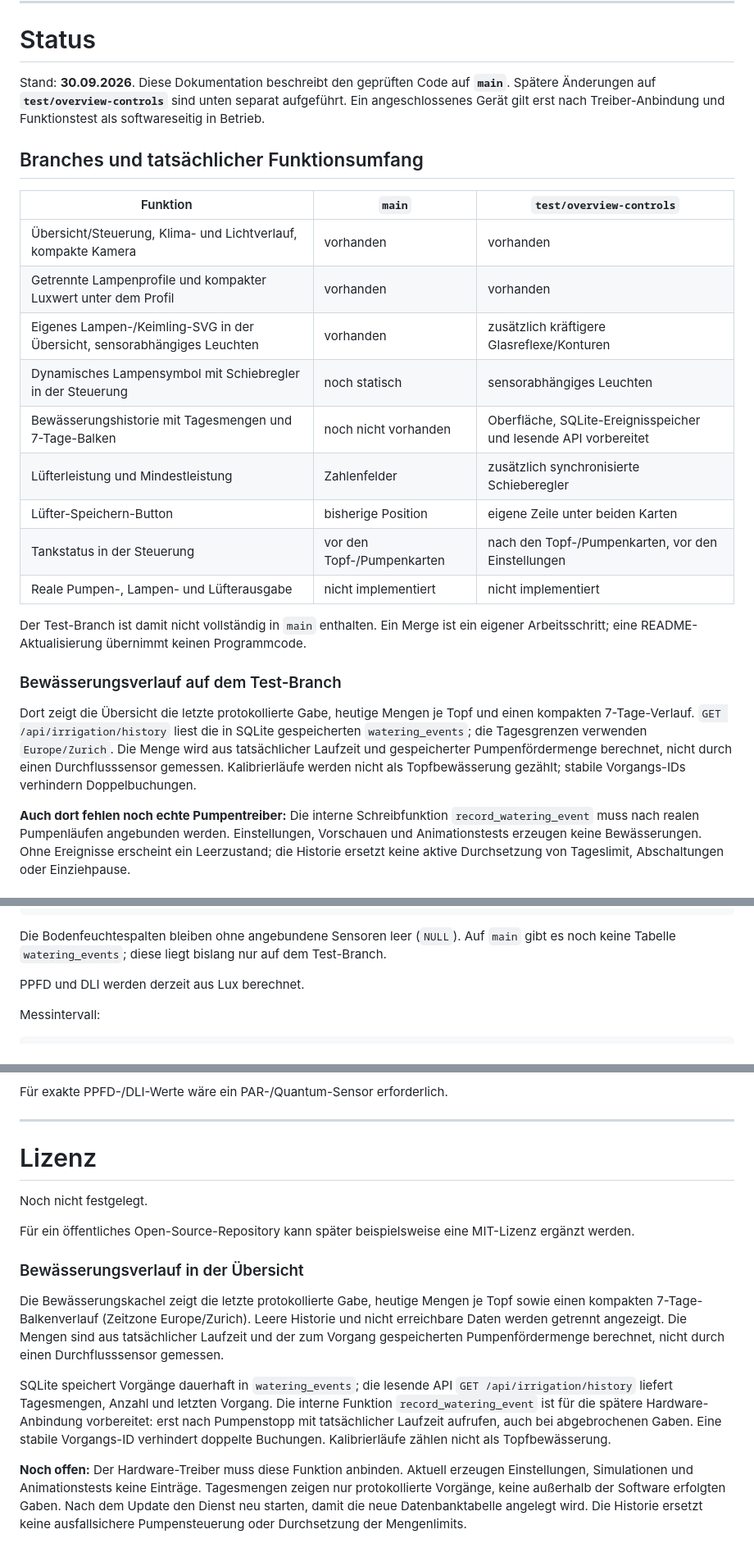
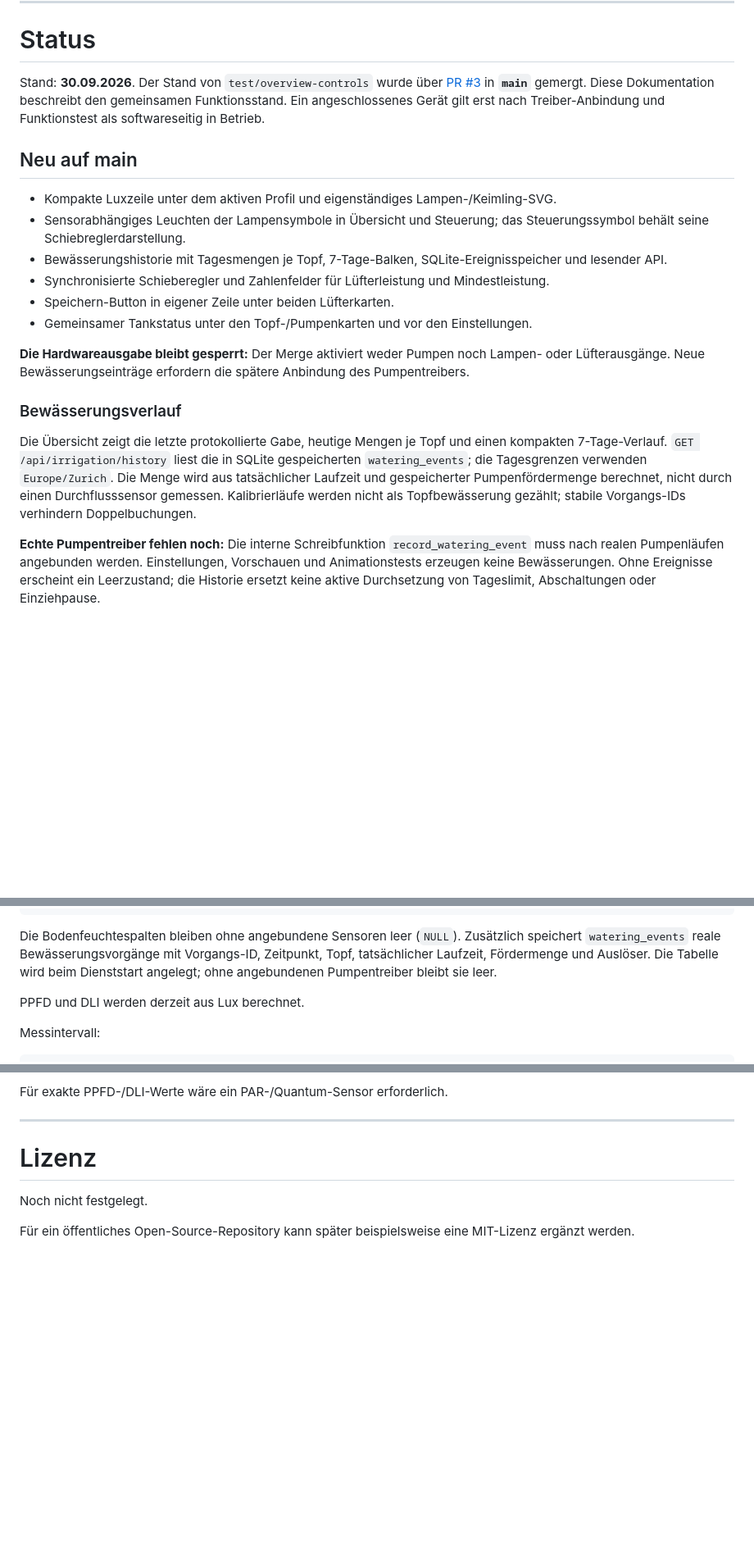
Before and after one commit to Deflection1/plant-monitor, a Markdown page: README.md, 3 parts joined by grey strips. Shown at 82% size. Drawn GitHub-style; blank space fills up the shorter version.

Commit message:
docs: describe merged main features and remaining hardware integration

````diff
--- a/README.md
+++ b/README.md
@@ -8,34 +8,37 @@ Das System erfasst Klima-, Licht- und später Bodenfeuchtedaten, speichert Messw
 
 # Status
 
-Stand: **30.09.2026**. Diese Dokumentation beschreibt den geprüften Code auf **`main`**. Spätere Änderungen auf **`test/overview-controls`** sind unten separat aufgeführt. Ein angeschlossenes Gerät gilt erst nach Treiber-Anbindung und Funktionstest als softwareseitig in Betrieb.
+Stand: **30.09.2026**. Der Stand von `test/overview-controls` wurde über
+[PR #3](https://github.com/Deflection1/plant-monitor/pull/3) in **`main`** gemergt.
+Diese Dokumentation beschreibt den gemeinsamen Funktionsstand.
+Ein angeschlossenes Gerät gilt erst nach Treiber-Anbindung und Funktionstest
+als softwareseitig in Betrieb.
 
-## Branches und tatsächlicher Funktionsumfang
+## Neu auf main
 
-| Funktion | `main` | `test/overview-controls` |
-|---|---|---|
-| Übersicht/Steuerung, Klima- und Lichtverlauf, kompakte Kamera | vorhanden | vorhanden |
-| Getrennte Lampenprofile und kompakter Luxwert unter dem Profil | vorhanden | vorhanden |
-| Eigenes Lampen-/Keimling-SVG in der Übersicht, sensorabhängiges Leuchten | vorhanden | zusätzlich kräftigere Glasreflexe/Konturen |
-| Dynamisches Lampensymbol mit Schiebregler in der Steuerung | noch statisch | sensorabhängiges Leuchten |
-| Bewässerungshistorie mit Tagesmengen und 7-Tage-Balken | noch nicht vorhanden | Oberfläche, SQLite-Ereignisspeicher und lesende API vorbereitet |
-| Lüfterleistung und Mindestleistung | Zahlenfelder | zusätzlich synchronisierte Schieberegler |
-| Lüfter-Speichern-Button | bisherige Position | eigene Zeile unter beiden Karten |
-| Tankstatus in der Steuerung | vor den Topf-/Pumpenkarten | nach den Topf-/Pumpenkarten, vor den Einstellungen |
-| Reale Pumpen-, Lampen- und Lüfterausgabe | nicht implementiert | nicht implementiert |
+- Kompakte Luxzeile unter dem aktiven Profil und eigenständiges Lampen-/Keimling-SVG.
+- Sensorabhängiges Leuchten der Lampensymbole in Übersicht und Steuerung;
+  das Steuerungssymbol behält seine Schiebreglerdarstellung.
+- Bewässerungshistorie mit Tagesmengen je Topf, 7-Tage-Balken, SQLite-Ereignisspeicher
+  und lesender API.
+- Synchronisierte Schieberegler und Zahlenfelder für Lüfterleistung und Mindestleistung.
+- Speichern-Button in eigener Zeile unter beiden Lüfterkarten.
+- Gemeinsamer Tankstatus unter den Topf-/Pumpenkarten und vor den Einstellungen.
 
-Der Test-Branch ist damit nicht vollständig in `main` enthalten. Ein Merge ist ein eigener Arbeitsschritt; eine README-Aktualisierung übernimmt keinen Programmcode.
+**Die Hardwareausgabe bleibt gesperrt:** Der Merge aktiviert weder Pumpen noch
+Lampen- oder Lüfterausgänge. Neue Bewässerungseinträge erfordern die spätere
+Anbindung des Pumpentreibers.
 
-### Bewässerungsverlauf auf dem Test-Branch
+### Bewässerungsverlauf
 
-Dort zeigt die Übersicht die letzte protokollierte Gabe, heutige Mengen je Topf und
+Die Übersicht zeigt die letzte protokollierte Gabe, heutige Mengen je Topf und
 einen kompakten 7-Tage-Verlauf. `GET /api/irrigation/history` liest die in SQLite
 gespeicherten `watering_events`; die Tagesgrenzen verwenden `Europe/Zurich`.
 Die Menge wird aus tatsächlicher Laufzeit und gespeicherter Pumpenfördermenge
 berechnet, nicht durch einen Durchflusssensor gemessen. Kalibrierläufe werden
 nicht als Topfbewässerung gezählt; stabile Vorgangs-IDs verhindern Doppelbuchungen.
 
-**Auch dort fehlen noch echte Pumpentreiber:** Die interne Schreibfunktion
+**Echte Pumpentreiber fehlen noch:** Die interne Schreibfunktion
 `record_watering_event` muss nach realen Pumpenläufen angebunden werden.
 Einstellungen, Vorschauen und Animationstests erzeugen keine Bewässerungen.
 Ohne Ereignisse erscheint ein Leerzustand; die Historie ersetzt keine aktive
@@ -440,7 +443,9 @@ soil_moisture_2
 ```
 
 Die Bodenfeuchtespalten bleiben ohne angebundene Sensoren leer (`NULL`).
-Auf `main` gibt es noch keine Tabelle `watering_events`; diese liegt bislang nur auf dem Test-Branch.
+Zusätzlich speichert `watering_events` reale Bewässerungsvorgänge mit Vorgangs-ID,
+Zeitpunkt, Topf, tatsächlicher Laufzeit, Fördermenge und Auslöser. Die Tabelle
+wird beim Dienststart angelegt; ohne angebundenen Pumpentreiber bleibt sie leer.
 
 PPFD und DLI werden derzeit aus Lux berechnet.
 
@@ -1312,26 +1331,3 @@ Für exakte PPFD-/DLI-Werte wäre ein PAR-/Quantum-Sensor erforderlich.
 Noch nicht festgelegt.
 
 Für ein öffentliches Open-Source-Repository kann später beispielsweise eine MIT-Lizenz ergänzt werden.
-
-
-### Bewässerungsverlauf in der Übersicht
-
-Die Bewässerungskachel zeigt die letzte protokollierte Gabe, heutige Mengen
-je Topf sowie einen kompakten 7-Tage-Balkenverlauf (Zeitzone Europe/Zurich).
-Leere Historie und nicht erreichbare Daten werden getrennt angezeigt.
-Die Mengen sind aus tatsächlicher Laufzeit und der zum Vorgang gespeicherten
-Pumpenfördermenge berechnet, nicht durch einen Durchflusssensor gemessen.
-
-SQLite speichert Vorgänge dauerhaft in `watering_events`; die lesende API
-`GET /api/irrigation/history` liefert Tagesmengen, Anzahl und letzten Vorgang.
-Die interne Funktion `record_watering_event` ist für die spätere
-Hardware-Anbindung vorbereitet: erst nach Pumpenstopp mit tatsächlicher
-Laufzeit aufrufen, auch bei abgebrochenen Gaben. Eine stabile Vorgangs-ID
-verhindert doppelte Buchungen. Kalibrierläufe zählen nicht als Topfbewässerung.
-
-**Noch offen:** Der Hardware-Treiber muss diese Funktion anbinden. Aktuell
-erzeugen Einstellungen, Simulationen und Animationstests keine Einträge.
-Tagesmengen zeigen nur protokollierte Vorgänge, keine außerhalb der Software
-erfolgten Gaben. Nach dem Update den Dienst neu starten, damit die neue
-Datenbanktabelle angelegt wird. Die Historie ersetzt keine ausfallsichere
-Pumpensteuerung oder Durchsetzung der Mengenlimits.
````
Also changed, not shown: other parts of README.md (+26 -12 lines).
